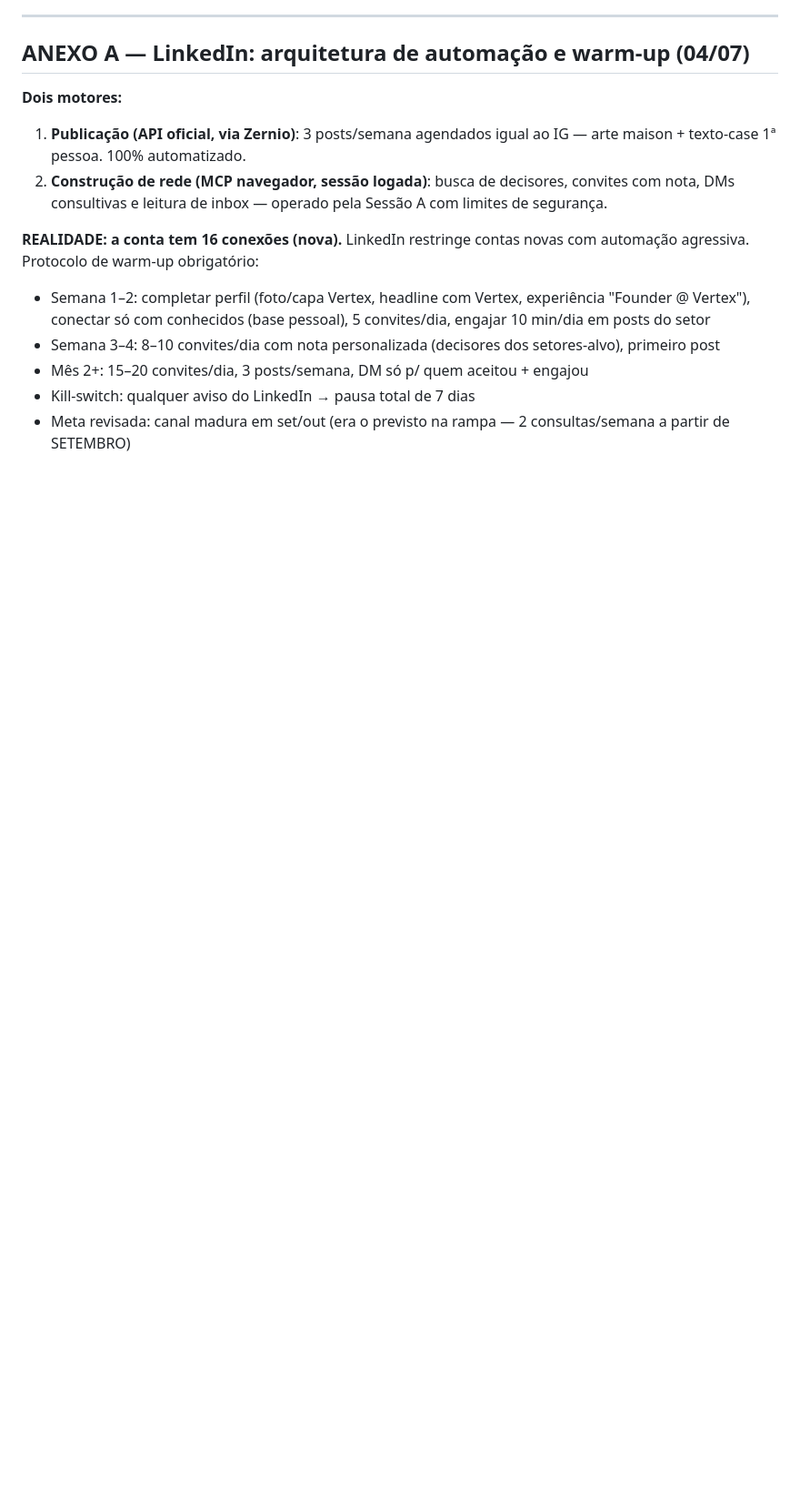
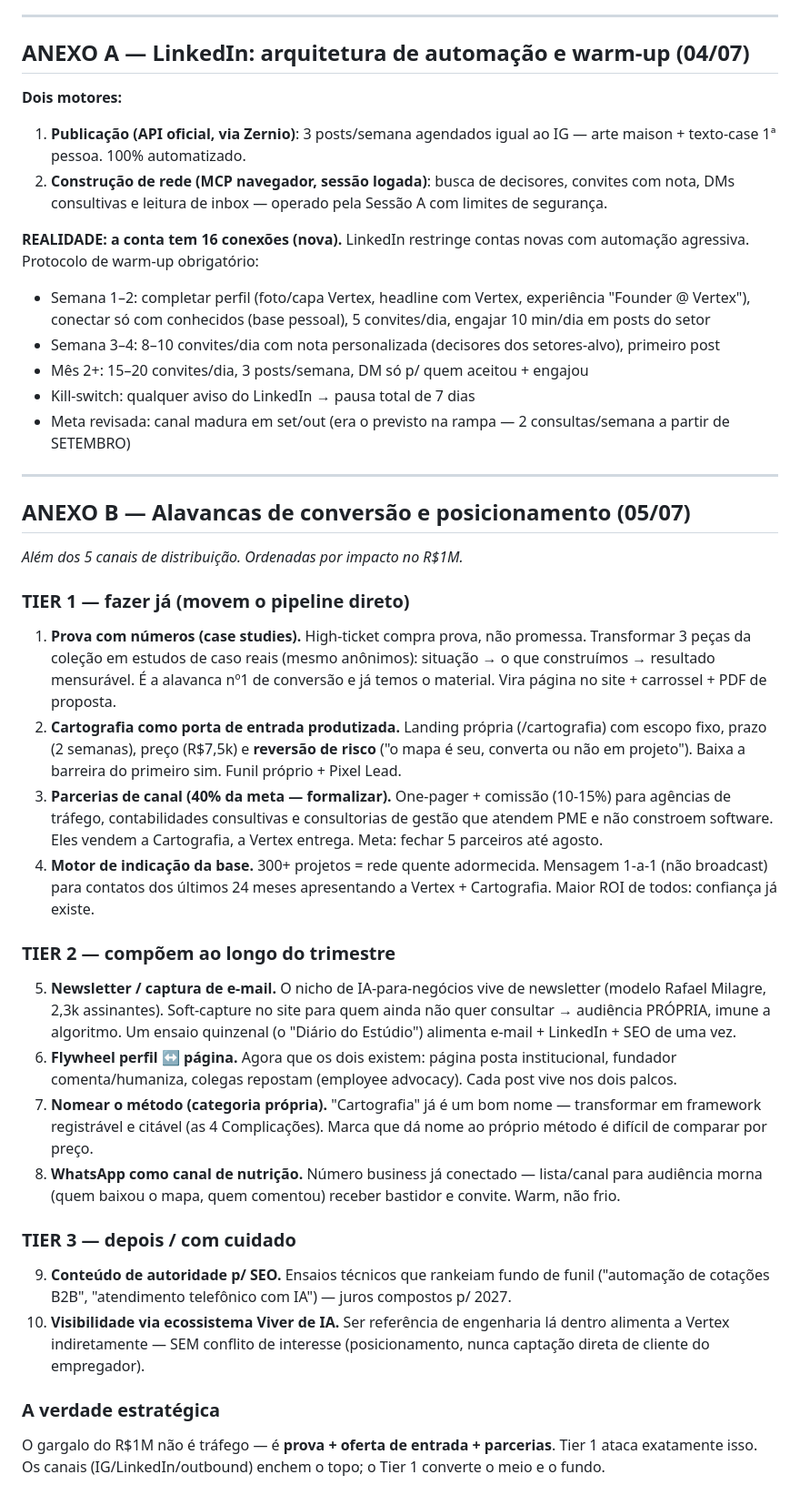
Before and after one commit to ghmbarboza/vertexdevs-site, a Markdown page: brand/STRATEGY.md, the part around the change. Shown at 91% size. GitHub-like rendering; blank space fills up the shorter version.

Commit message:
docs: STRATEGY anexo B — alavancas de conversão (case studies, Cartografia produtizada, parcerias, indicação)

```diff
--- a/brand/STRATEGY.md
+++ b/brand/STRATEGY.md
@@ -118,3 +118,27 @@ Cadência consolidada semanal:
 - Mês 2+: 15–20 convites/dia, 3 posts/semana, DM só p/ quem aceitou + engajou
 - Kill-switch: qualquer aviso do LinkedIn → pausa total de 7 dias
 - Meta revisada: canal madura em set/out (era o previsto na rampa — 2 consultas/semana a partir de SETEMBRO)
+
+---
+
+## ANEXO B — Alavancas de conversão e posicionamento (05/07)
+*Além dos 5 canais de distribuição. Ordenadas por impacto no R$1M.*
+
+### TIER 1 — fazer já (movem o pipeline direto)
+1. **Prova com números (case studies).** High-ticket compra prova, não promessa. Transformar 3 peças da coleção em estudos de caso reais (mesmo anônimos): situação → o que construímos → resultado mensurável. É a alavanca nº1 de conversão e já temos o material. Vira página no site + carrossel + PDF de proposta.
+2. **Cartografia como porta de entrada produtizada.** Landing própria (/cartografia) com escopo fixo, prazo (2 semanas), preço (R$7,5k) e **reversão de risco** ("o mapa é seu, converta ou não em projeto"). Baixa a barreira do primeiro sim. Funil próprio + Pixel Lead.
+3. **Parcerias de canal (40% da meta — formalizar).** One-pager + comissão (10-15%) para agências de tráfego, contabilidades consultivas e consultorias de gestão que atendem PME e não constroem software. Eles vendem a Cartografia, a Vertex entrega. Meta: fechar 5 parceiros até agosto.
+4. **Motor de indicação da base.** 300+ projetos = rede quente adormecida. Mensagem 1-a-1 (não broadcast) para contatos dos últimos 24 meses apresentando a Vertex + Cartografia. Maior ROI de todos: confiança já existe.
+
+### TIER 2 — compõem ao longo do trimestre
+5. **Newsletter / captura de e-mail.** O nicho de IA-para-negócios vive de newsletter (modelo Rafael Milagre, 2,3k assinantes). Soft-capture no site para quem ainda não quer consultar → audiência PRÓPRIA, imune a algoritmo. Um ensaio quinzenal (o "Diário do Estúdio") alimenta e-mail + LinkedIn + SEO de uma vez.
+6. **Flywheel perfil ↔ página.** Agora que os dois existem: página posta institucional, fundador comenta/humaniza, colegas repostam (employee advocacy). Cada post vive nos dois palcos.
+7. **Nomear o método (categoria própria).** "Cartografia" já é um bom nome — transformar em framework registrável e citável (as 4 Complicações). Marca que dá nome ao próprio método é difícil de comparar por preço.
+8. **WhatsApp como canal de nutrição.** Número business já conectado — lista/canal para audiência morna (quem baixou o mapa, quem comentou) receber bastidor e convite. Warm, não frio.
+
+### TIER 3 — depois / com cuidado
+9. **Conteúdo de autoridade p/ SEO.** Ensaios técnicos que rankeiam fundo de funil ("automação de cotações B2B", "atendimento telefônico com IA") — juros compostos p/ 2027.
+10. **Visibilidade via ecossistema Viver de IA.** Ser referência de engenharia lá dentro alimenta a Vertex indiretamente — SEM conflito de interesse (posicionamento, nunca captação direta de cliente do empregador).
+
+### A verdade estratégica
+O gargalo do R$1M não é tráfego — é **prova + oferta de entrada + parcerias**. Tier 1 ataca exatamente isso. Os canais (IG/LinkedIn/outbound) enchem o topo; o Tier 1 converte o meio e o fundo.
```
